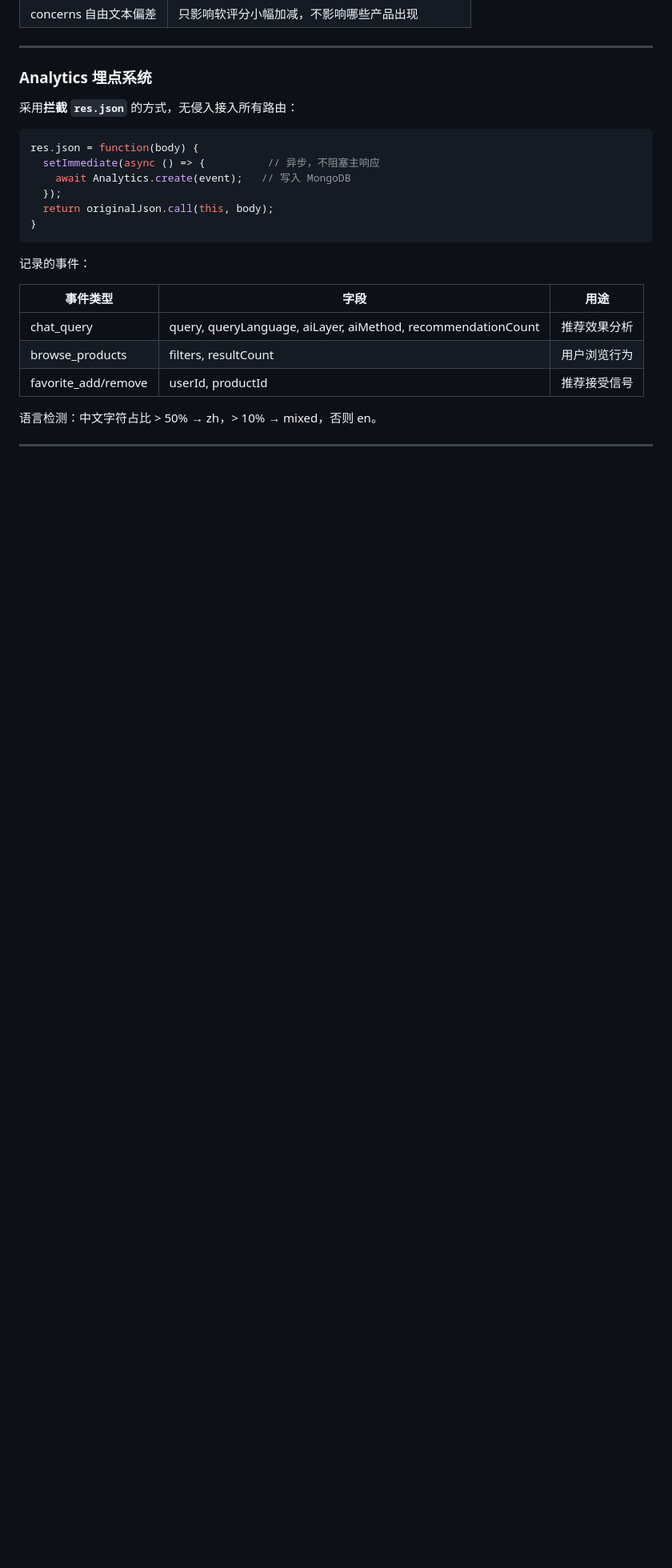
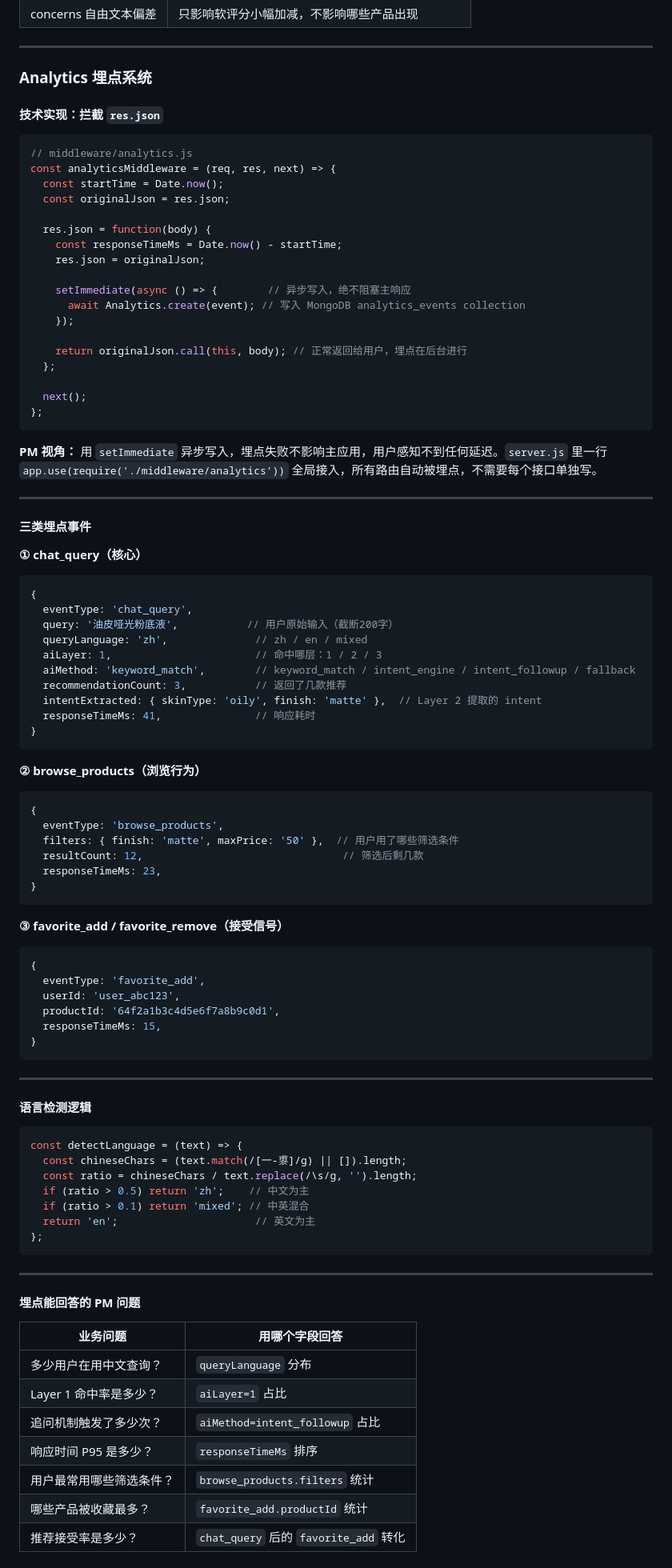
Before and after one commit to LHT1023/Shine-Beauty, a Markdown page: INTERVIEW_PREP.md, the part around one of its changes. Shown at 80% size. Drawn GitHub-style; blank space fills up the shorter version.

Commit message:
docs: expand analytics section with full implementation detail and test data
- Add complete res.json interception code walkthrough
- Add all three event types with exact field schemas
- Add language detection logic
- Add PM question to metric mapping table
- Add missing instrumentation items with talking points
- Add simulated analytics metrics derived from 12 test scenarios
- Add Layer distribution, queryLanguage, responseTimeMs, recommendationCount breakdowns
- Add SLA baseline talking point

Co-Authored-By: Claude Sonnet 4.6 <noreply@anthropic.com>

````diff
--- a/INTERVIEW_PREP.md
+++ b/INTERVIEW_PREP.md
@@ -266,23 +266,97 @@ if (products.length < 2 && intent.skinType) {
 
 ### Analytics 埋点系统
 
-采用**拦截 `res.json`** 的方式，无侵入接入所有路由：
+#### 技术实现：拦截 `res.json`
 
 ```javascript
-res.json = function(body) {
-  setImmediate(async () => {          // 异步，不阻塞主响应
-    await Analytics.create(event);   // 写入 MongoDB
-  });
-  return originalJson.call(this, body);
+// middleware/analytics.js
+const analyticsMiddleware = (req, res, next) => {
+  const startTime = Date.now();
+  const originalJson = res.json;
+
+  res.json = function(body) {
+    const responseTimeMs = Date.now() - startTime;
+    res.json = originalJson;
+
+    setImmediate(async () => {        // 异步写入，绝不阻塞主响应
+      await Analytics.create(event); // 写入 MongoDB analytics_events collection
+    });
+
+    return originalJson.call(this, body); // 正常返回给用户，埋点在后台进行
+  };
+
+  next();
+};
+```
+
+**PM 视角：** 用 `setImmediate` 异步写入，埋点失败不影响主应用，用户感知不到任何延迟。`server.js` 里一行 `app.use(require('./middleware/analytics'))` 全局接入，所有路由自动被埋点，不需要每个接口单独写。
+
+---
+
+#### 三类埋点事件
+
+**① chat_query（核心）**
+
+```javascript
+{
+  eventType: 'chat_query',
+  query: '油皮哑光粉底液',           // 用户原始输入（截断200字）
+  queryLanguage: 'zh',              // zh / en / mixed
+  aiLayer: 1,                       // 命中哪层：1 / 2 / 3
+  aiMethod: 'keyword_match',        // keyword_match / intent_engine / intent_followup / fallback
+  recommendationCount: 3,           // 返回了几款推荐
+  intentExtracted: { skinType: 'oily', finish: 'matte' },  // Layer 2 提取的 intent
+  responseTimeMs: 41,               // 响应耗时
 }
 ```
 
-记录的事件：
+**② browse_products（浏览行为）**
 
-| 事件类型 | 字段 | 用途 |
-|---|---|---|
-| chat_query | query, queryLanguage, aiLayer, aiMethod, recommendationCount | 推荐效果分析 |
-| browse_products | filters, resultCount | 用户浏览行为 |
-| favorite_add/remove | userId, productId | 推荐接受信号 |
+```javascript
+{
+  eventType: 'browse_products',
+  filters: { finish: 'matte', maxPrice: '50' },  // 用户用了哪些筛选条件
+  resultCount: 12,                                // 筛选后剩几款
+  responseTimeMs: 23,
+}
+```
 
-语言检测：中文字符占比 > 50% → zh，> 10% → mixed，否则 en。
+**③ favorite_add / favorite_remove（接受信号）**
+
+```javascript
+{
+  eventType: 'favorite_add',
+  userId: 'user_abc123',
+  productId: '64f2a1b3c4d5e6f7a8b9c0d1',
+  responseTimeMs: 15,
+}
+```
+
+---
+
+#### 语言检测逻辑
+
+```javascript
+const detectLanguage = (text) => {
+  const chineseChars = (text.match(/[一-鿿]/g) || []).length;
+  const ratio = chineseChars / text.replace(/\s/g, '').length;
+  if (ratio > 0.5) return 'zh';    // 中文为主
+  if (ratio > 0.1) return 'mixed'; // 中英混合
+  return 'en';                      // 英文为主
+};
+```
+
+---
+
+#### 埋点能回答的 PM 问题
+
+| 业务问题 | 用哪个字段回答 |
+|---|---|
+| 多少用户在用中文查询？ | `queryLanguage` 分布 |
+| Layer 1 命中率是多少？ | `aiLayer=1` 占比 |
+| 追问机制触发了多少次？ | `aiMethod=intent_followup` 占比 |
+| 响应时间 P95 是多少？ | `responseTimeMs` 排序 |
+| 用户最常用哪些筛选条件？ | `browse_products.filters` 统计 |
+| 哪些产品被收藏最多？ | `favorite_add.productId` 统计 |
+| 推荐接受率是多少？ | `chat_query` 后的 `favorite_add` 转化 |
+
````
Also changed, not shown: other parts of INTERVIEW_PREP.md (+54 -0 lines).
